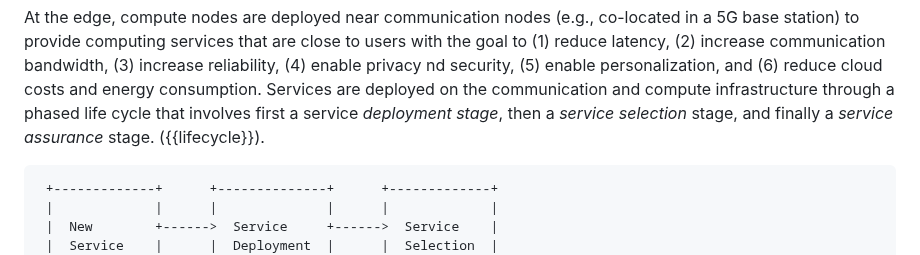
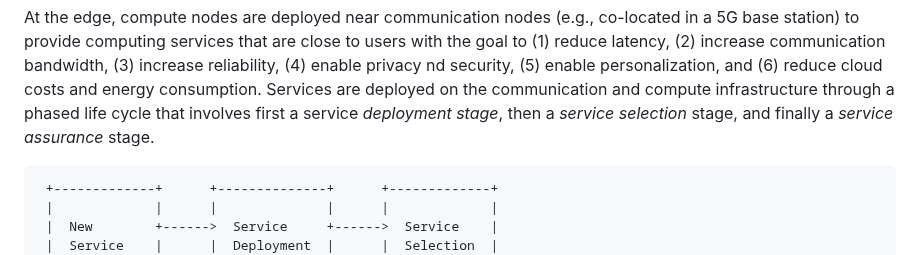
Before and after one commit to giralt/draft-xxx-operational-compute-metrics, a Markdown page: draft-rcr-opsawg-operational-compute-metrics.md, the part around the change. Rendered like a GitHub page.

```diff
--- a/draft-rcr-opsawg-operational-compute-metrics.md
+++ b/draft-rcr-opsawg-operational-compute-metrics.md
@@ -169,7 +169,7 @@ nd security, (5) enable personalization, and (6) reduce cloud costs and
 energy consumption. Services are deployed on the communication and compute
 infrastructure through a phased life cycle that involves first a
 service *deployment stage*, then a *service selection* stage, and finally a *service assurance* stage.
-({{lifecycle}}).
+
 
 ~~~
  +-------------+      +--------------+      +-------------+
```
